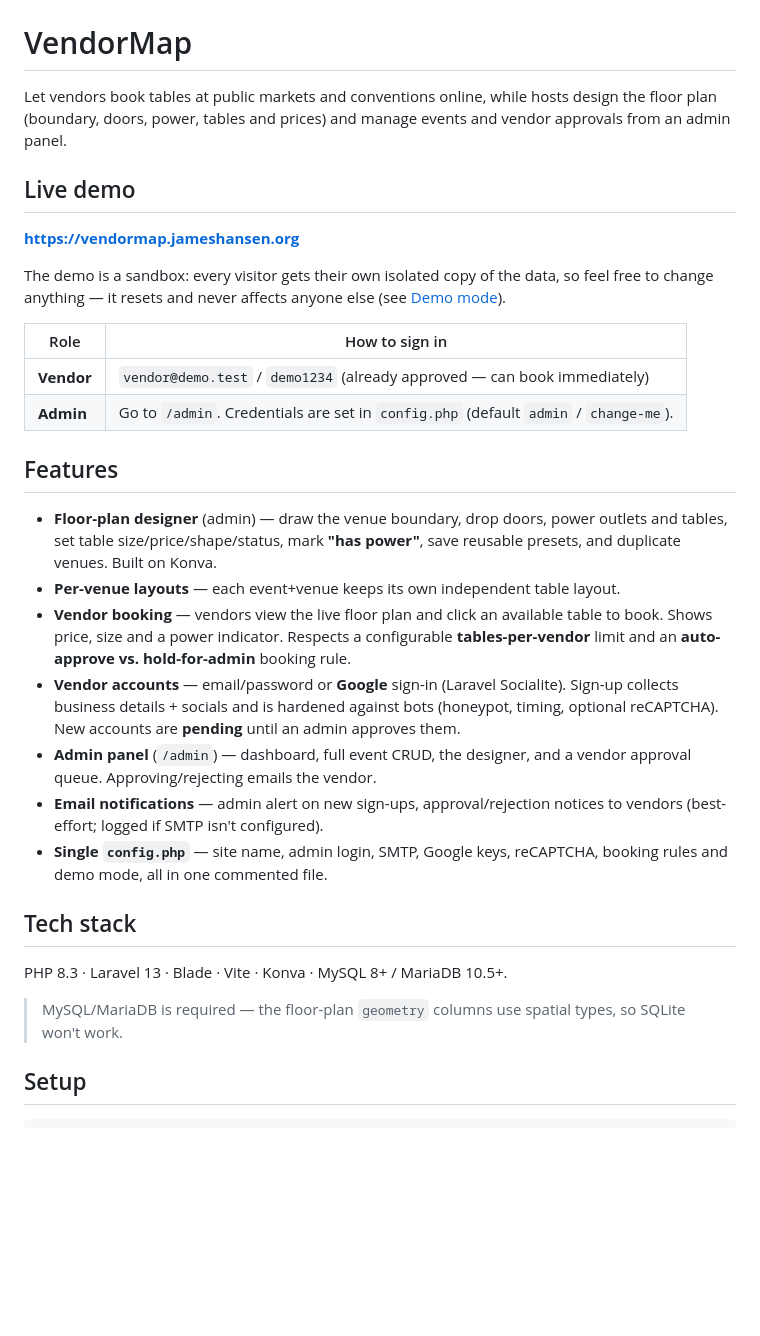
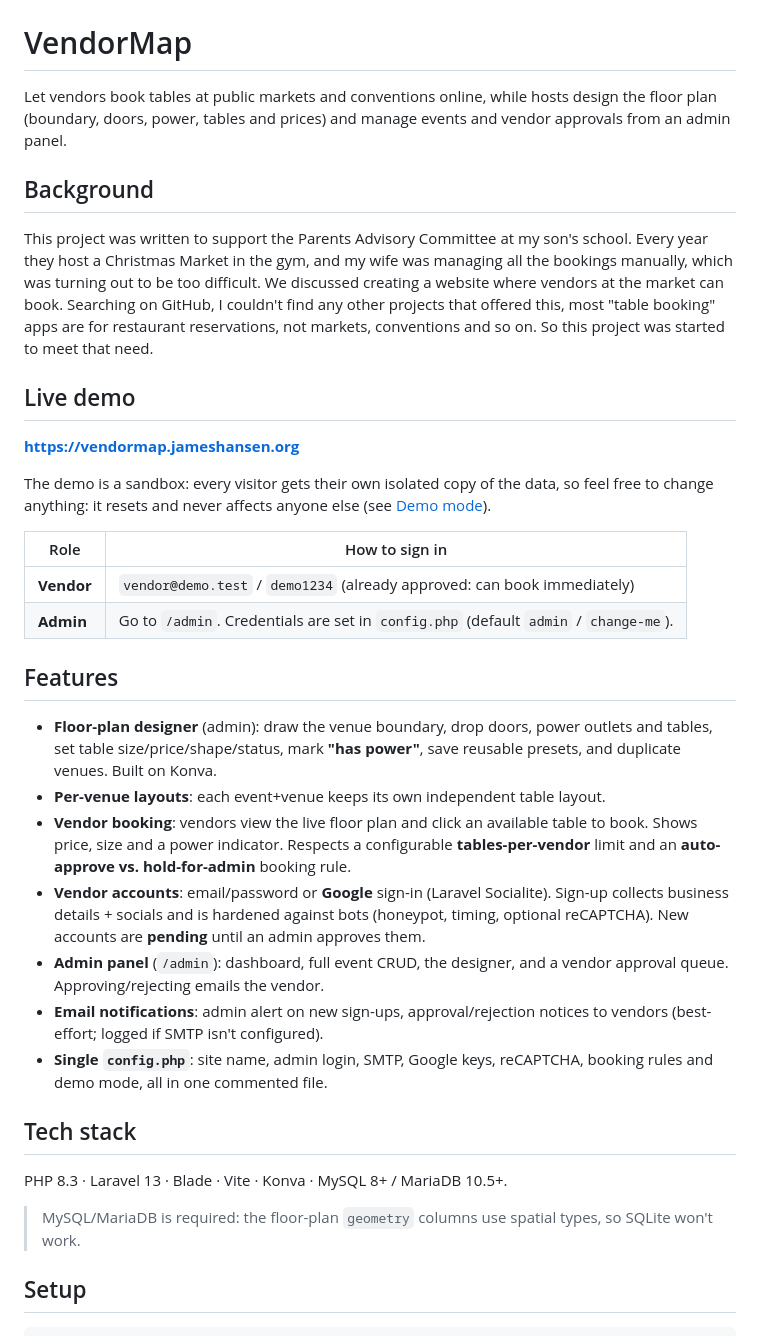
Before and after one commit to jameshansen/VendorMap, a Markdown page: README.md, the part around one of its changes. Drawn GitHub-style; blank space fills up the shorter version.

```diff
--- a/README.md
+++ b/README.md
@@ -4,42 +4,46 @@ Let vendors book tables at public markets and conventions online, while hosts de
 the floor plan (boundary, doors, power, tables and prices) and manage events and vendor
 approvals from an admin panel.
 
+## Background
+
+This project was written to support the Parents Advisory Committee at my son's school. Every year they host a Christmas Market in the gym, and my wife was managing all the bookings manually, which was turning out to be too difficult. We discussed creating a website where vendors at the market can book. Searching on GitHub, I couldn't find any other projects that offered this, most "table booking" apps are for restaurant reservations, not markets, conventions and so on. So this project was started to meet that need.
+
 ## Live demo
 
 **https://vendormap.jameshansen.org**
 
 The demo is a sandbox: every visitor gets their own isolated copy of the data, so feel
-free to change anything — it resets and never affects anyone else (see [Demo mode](#demo-mode)).
+free to change anything: it resets and never affects anyone else (see [Demo mode](#demo-mode)).
 
 | Role | How to sign in |
 | --- | --- |
-| **Vendor** | `vendor@demo.test` / `demo1234` (already approved — can book immediately) |
+| **Vendor** | `vendor@demo.test` / `demo1234` (already approved: can book immediately) |
 | **Admin** | Go to `/admin`. Credentials are set in `config.php` (default `admin` / `change-me`). |
 
 ## Features
 
-- **Floor-plan designer** (admin) — draw the venue boundary, drop doors, power outlets and
+- **Floor-plan designer** (admin): draw the venue boundary, drop doors, power outlets and
   tables, set table size/price/shape/status, mark **"has power"**, save reusable presets, and
   duplicate venues. Built on Konva.
-- **Per-venue layouts** — each event+venue keeps its own independent table layout.
-- **Vendor booking** — vendors view the live floor plan and click an available table to book.
+- **Per-venue layouts**: each event+venue keeps its own independent table layout.
+- **Vendor booking**: vendors view the live floor plan and click an available table to book.
   Shows price, size and a power indicator. Respects a configurable **tables-per-vendor** limit
   and an **auto-approve vs. hold-for-admin** booking rule.
-- **Vendor accounts** — email/password or **Google** sign-in (Laravel Socialite). Sign-up
+- **Vendor accounts**: email/password or **Google** sign-in (Laravel Socialite). Sign-up
   collects business details + socials and is hardened against bots (honeypot, timing, optional
   reCAPTCHA). New accounts are **pending** until an admin approves them.
-- **Admin panel** (`/admin`) — dashboard, full event CRUD, the designer, and a vendor approval
+- **Admin panel** (`/admin`): dashboard, full event CRUD, the designer, and a vendor approval
   queue. Approving/rejecting emails the vendor.
-- **Email notifications** — admin alert on new sign-ups, approval/rejection notices to vendors
+- **Email notifications**: admin alert on new sign-ups, approval/rejection notices to vendors
   (best-effort; logged if SMTP isn't configured).
-- **Single `config.php`** — site name, admin login, SMTP, Google keys, reCAPTCHA, booking rules
+- **Single `config.php`**: site name, admin login, SMTP, Google keys, reCAPTCHA, booking rules
   and demo mode, all in one commented file.
 
 ## Tech stack
 
 PHP 8.3 · Laravel 13 · Blade · Vite · Konva · MySQL 8+ / MariaDB 10.5+.
 
-> MySQL/MariaDB is required — the floor-plan `geometry` columns use spatial types, so SQLite
+> MySQL/MariaDB is required: the floor-plan `geometry` columns use spatial types, so SQLite
 > won't work.
 
 ## Setup
```
Also changed, not shown: other parts of README.md (+9 -9 lines).
